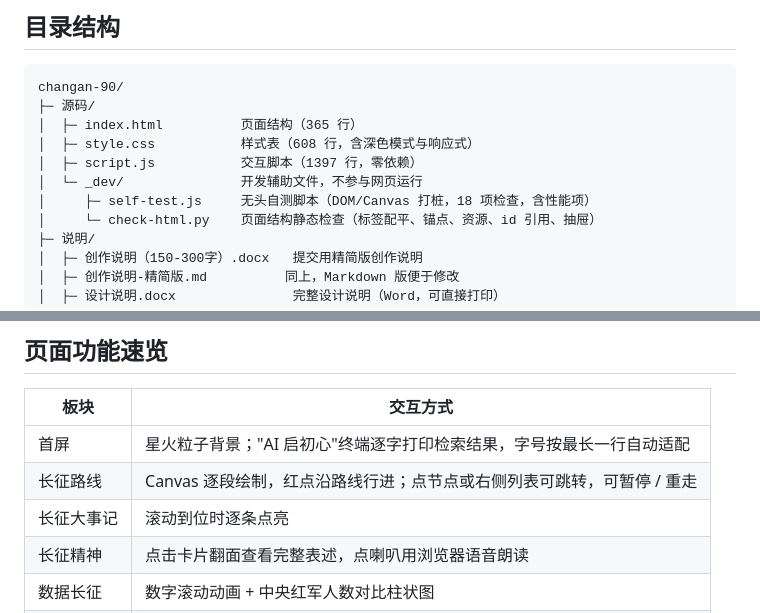
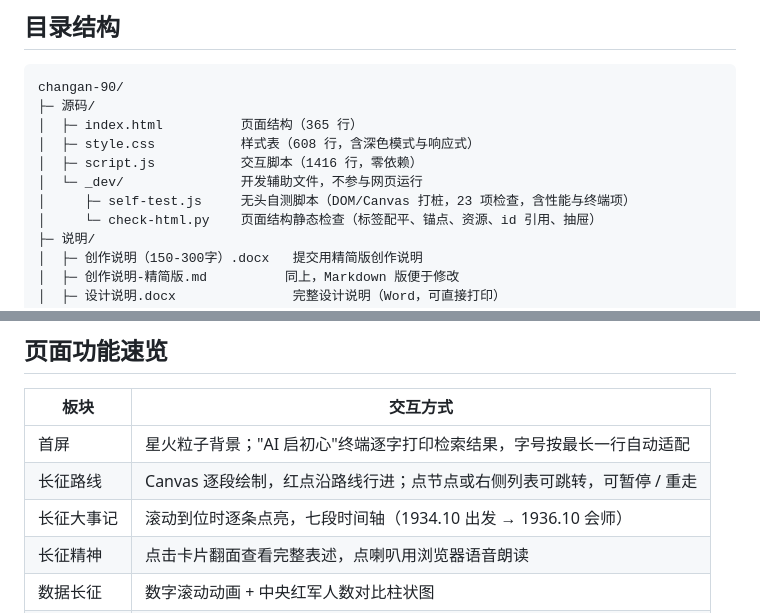
Before and after one commit to Lxm20070629/my-page-, a Markdown page: README.md, 2 parts joined by grey strips. GitHub-like rendering.

```diff
--- a/README.md
+++ b/README.md
@@ -17,9 +17,9 @@ changan-90/
 ├─ 源码/
 │  ├─ index.html          页面结构（365 行）
 │  ├─ style.css           样式表（608 行，含深色模式与响应式）
-│  ├─ script.js           交互脚本（1397 行，零依赖）
+│  ├─ script.js           交互脚本（1416 行，零依赖）
 │  └─ _dev/               开发辅助文件，不参与网页运行
-│     ├─ self-test.js     无头自测脚本（DOM/Canvas 打桩，18 项检查，含性能项）
+│     ├─ self-test.js     无头自测脚本（DOM/Canvas 打桩，23 项检查，含性能与终端项）
 │     └─ check-html.py    页面结构静态检查（标签配平、锚点、资源、id 引用、抽屉）
 ├─ 说明/
 │  ├─ 创作说明（150-300字）.docx   提交用精简版创作说明
@@ -41,7 +41,7 @@ changan-90/
 | --- | --- |
 | 首屏 | 星火粒子背景；"AI 启初心"终端逐字打印检索结果，字号按最长一行自动适配 |
 | 长征路线 | Canvas 逐段绘制，红点沿路线行进；点节点或右侧列表可跳转，可暂停 / 重走 |
-| 长征大事记 | 滚动到位时逐条点亮 |
+| 长征大事记 | 滚动到位时逐条点亮，七段时间轴（1934.10 出发 → 1936.10 会师） |
 | 长征精神 | 点击卡片翻面查看完整表述，点喇叭用浏览器语音朗读 |
 | 数据长征 | 数字滚动动画 + 中央红军人数对比柱状图 |
 | 知识自测 | 5 道单选题，提交后即时判分并给出逐题解析 |
```
